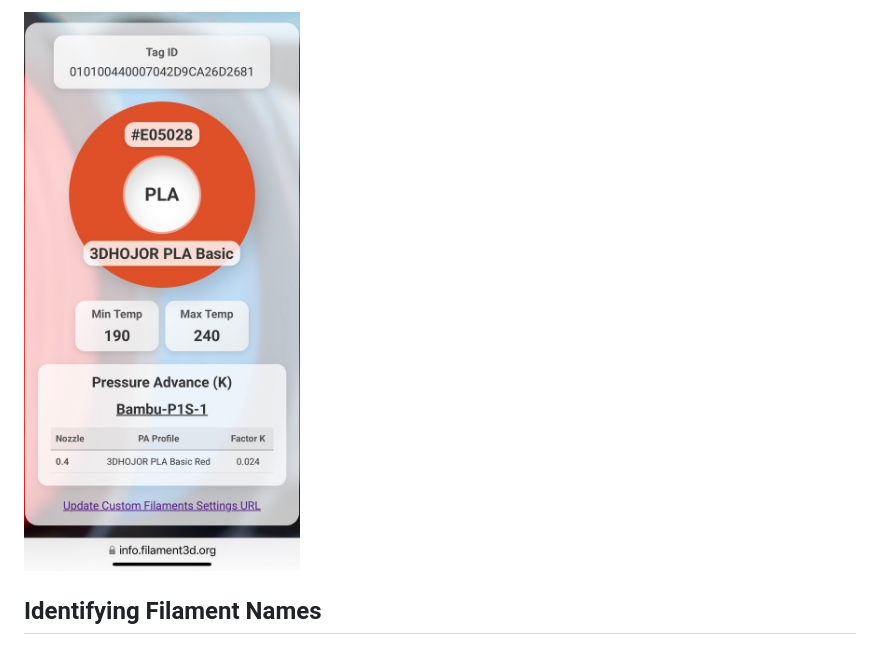
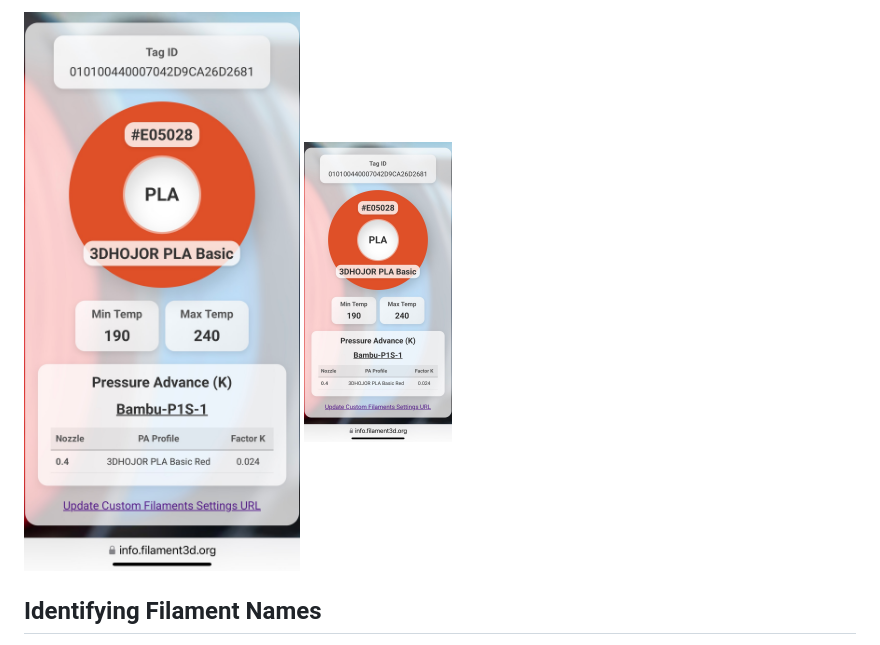
Before and after one commit to yanshay/SpoolEase, a Markdown page: documentation/usage.md, the part around the change. GitHub-like rendering.

Commit message:
change image size

```diff
--- a/documentation/usage.md
+++ b/documentation/usage.md
@@ -110,6 +110,7 @@ This feature allows SpoolEase to download and install the latest firmware update
 If you want to see the information stored on your NFC tag in a clear and organized way, simply scan the tag with your mobile phone. Ensure NFC is enabled (on Android, it may be disabled by default). You'll be redirected to a web page displaying the encoded tag information—a "Virtual Spool Tag."
 
 ![Virtual Spool Tag](virtual-spool-tag.jpeg)
+<img src="virtual-spool-tag.jpeg" alt="Virtual Spool Tag" height="300" >
 
 ## Identifying Filament Names
 
```
